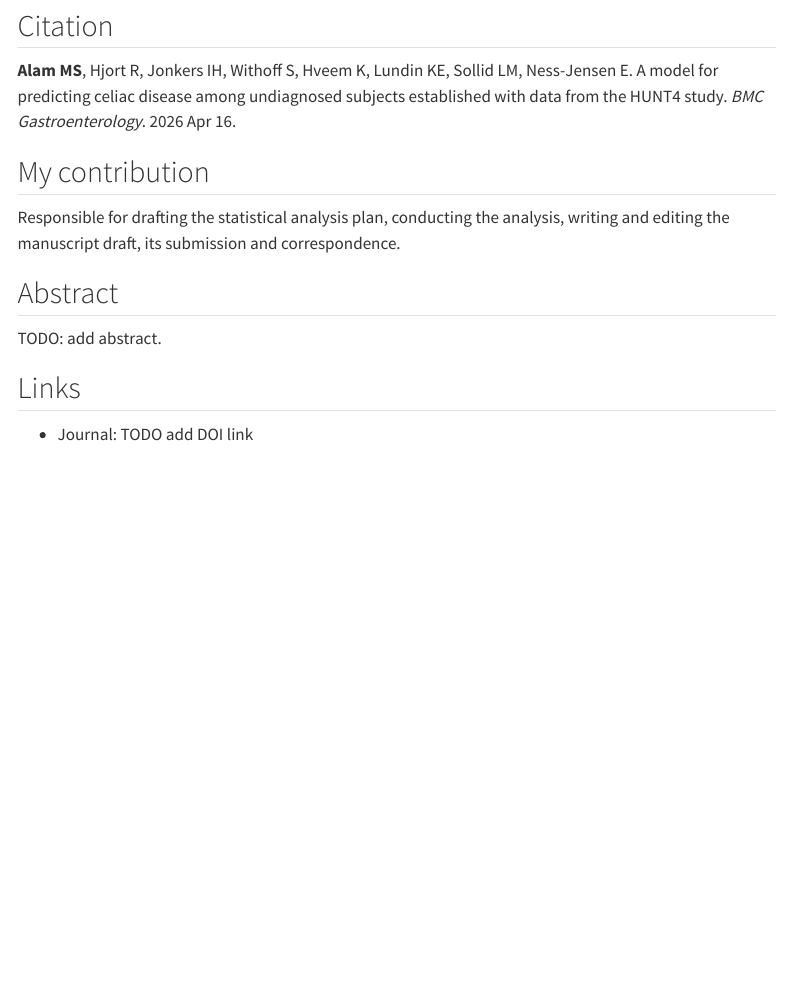
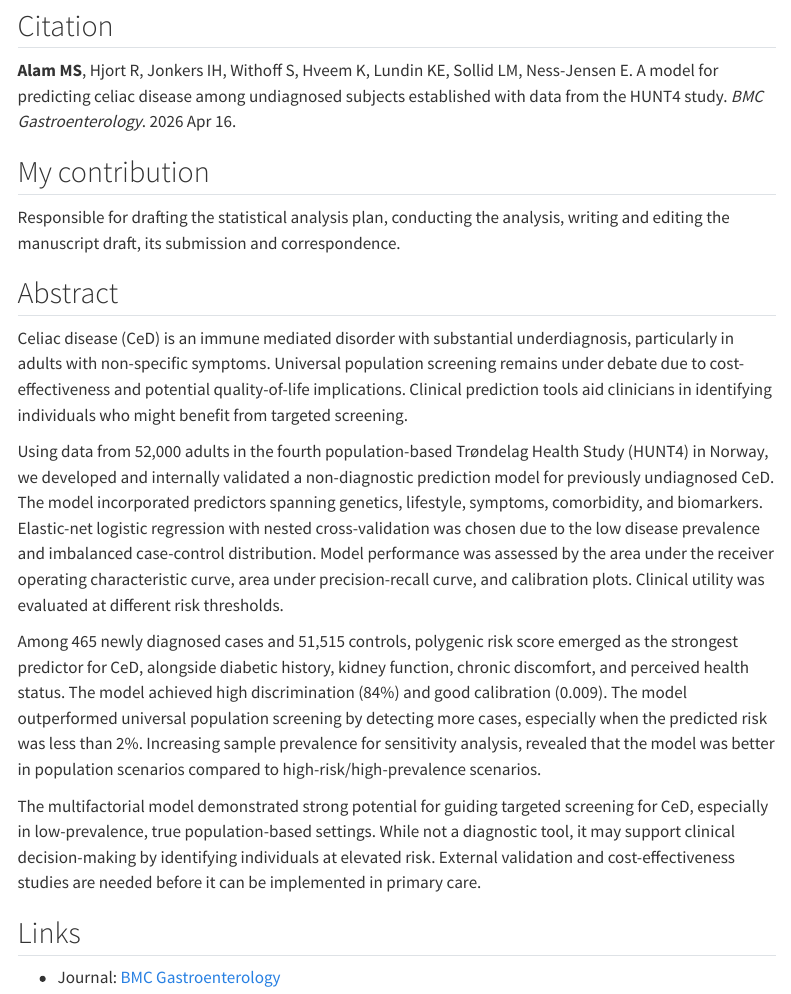
Before and after one commit to alamsayeef/alamsayeef.github.io, a Quarto document (research/publications/pub2.qmd): the page in a window 1100 px wide, from 200 px down. Rendered offline with R 4.5, knitr and Pandoc in place of Quarto, with nearby package versions; menus at the side of the page are left out.

Commit message:
pub2 updated

```diff
--- a/research/publications/pub2.qmd
+++ b/research/publications/pub2.qmd
@@ -2,7 +2,7 @@
 title: "A model for predicting celiac disease among undiagnosed subjects established with data from the HUNT4 study"
 date: 2026-04-16
 categories: [Publication, Celiac disease, HUNT Study]
-description: "BMC Gastroenterology, 2026"
+description: "A model for predicting celiac disease among undiagnosed subjects established with demographic, clinical, symptomatic, and genetic data from the HUNT4 study"
 ---
 
 ## Citation
@@ -15,8 +15,14 @@ Responsible for drafting the statistical analysis plan, conducting the analysis,
 
 ## Abstract
 
-TODO: add abstract.
+Celiac disease (CeD) is an immune mediated disorder with substantial underdiagnosis, particularly in adults with non-specific symptoms. Universal population screening remains under debate due to cost-effectiveness and potential quality-of-life implications. Clinical prediction tools aid clinicians in identifying individuals who might benefit from targeted screening.
+
+Using data from 52,000 adults in the fourth population-based Trøndelag Health Study (HUNT4) in Norway, we developed and internally validated a non-diagnostic prediction model for previously undiagnosed CeD. The model incorporated predictors spanning genetics, lifestyle, symptoms, comorbidity, and biomarkers. Elastic-net logistic regression with nested cross-validation was chosen due to the low disease prevalence and imbalanced case-control distribution. Model performance was assessed by the area under the receiver operating characteristic curve, area under precision-recall curve, and calibration plots. Clinical utility was evaluated at different risk thresholds.
+
+Among 465 newly diagnosed cases and 51,515 controls, polygenic risk score emerged as the strongest predictor for CeD, alongside diabetic history, kidney function, chronic discomfort, and perceived health status. The model achieved high discrimination (84%) and good calibration (0.009). The model outperformed universal population screening by detecting more cases, especially when the predicted risk was less than 2%. Increasing sample prevalence for sensitivity analysis, revealed that the model was better in population scenarios compared to high-risk/high-prevalence scenarios.
+
+The multifactorial model demonstrated strong potential for guiding targeted screening for CeD, especially in low-prevalence, true population-based settings. While not a diagnostic tool, it may support clinical decision-making by identifying individuals at elevated risk. External validation and cost-effectiveness studies are needed before it can be implemented in primary care.
 
 ## Links
 
-- Journal: TODO add DOI link
+- Journal: [BMC Gastroenterology](https://doi.org/10.1186/s12876-026-04837-y)
```
